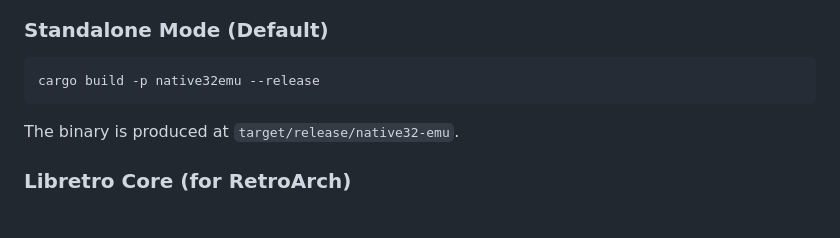
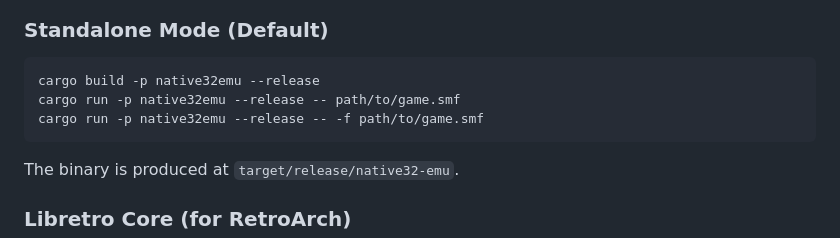
Before and after one commit to jiangxincode/Native32Emu, a Markdown page: README.md, the part around the change. Drawn GitHub-style; blank space fills up the shorter version.

Commit message:
doc: update game description and README

````diff
--- a/README.md
+++ b/README.md
@@ -131,6 +131,8 @@ Requires [Rust](https://www.rust-lang.org/tools/install) (stable).
 
 ```bash
 cargo build -p native32emu --release
+cargo run -p native32emu --release -- path/to/game.smf
+cargo run -p native32emu --release -- -f path/to/game.smf
 ```
 
 The binary is produced at `target/release/native32-emu`.
````
Also changed, not shown: docs/Game-Compatibility.md (+47 -47 lines).
